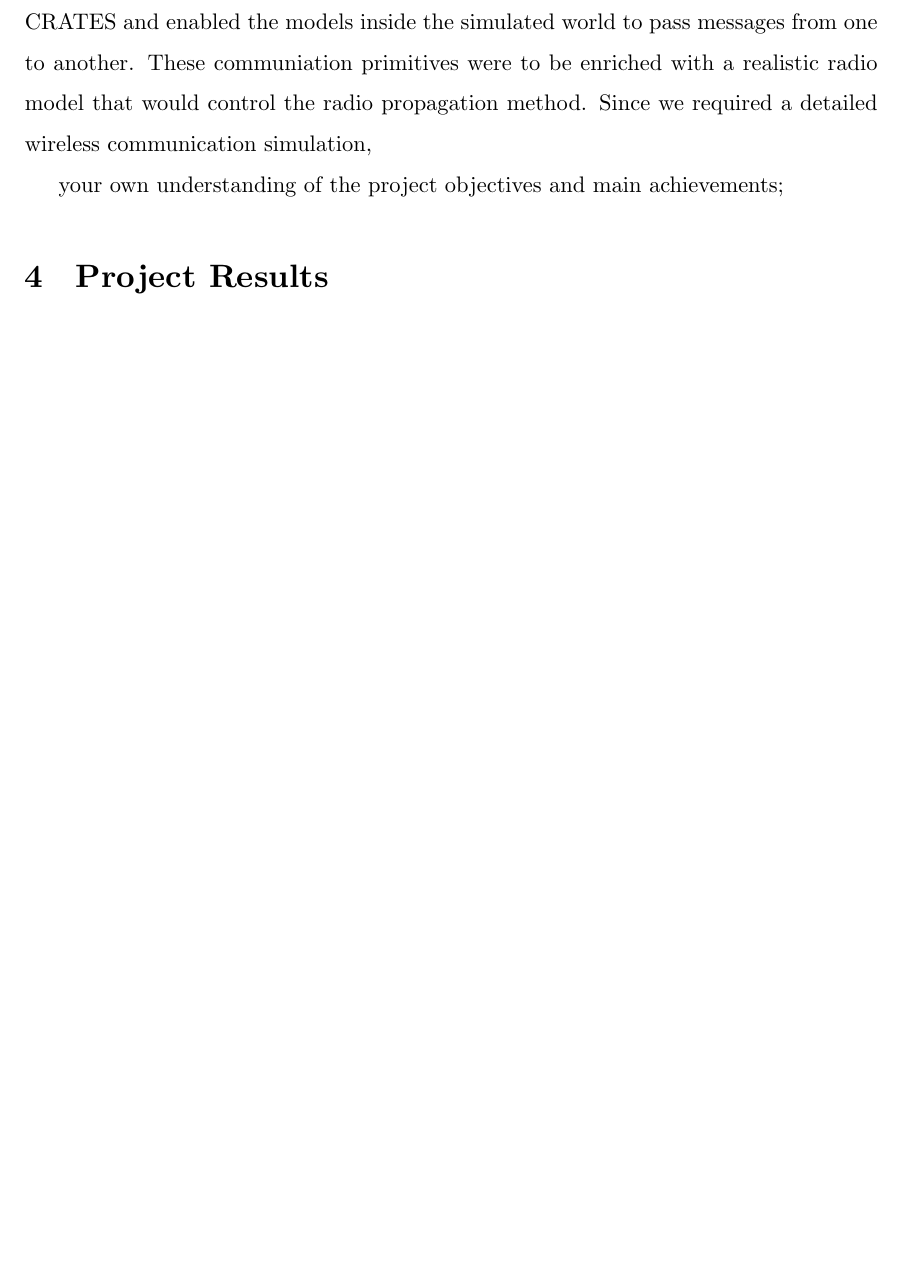
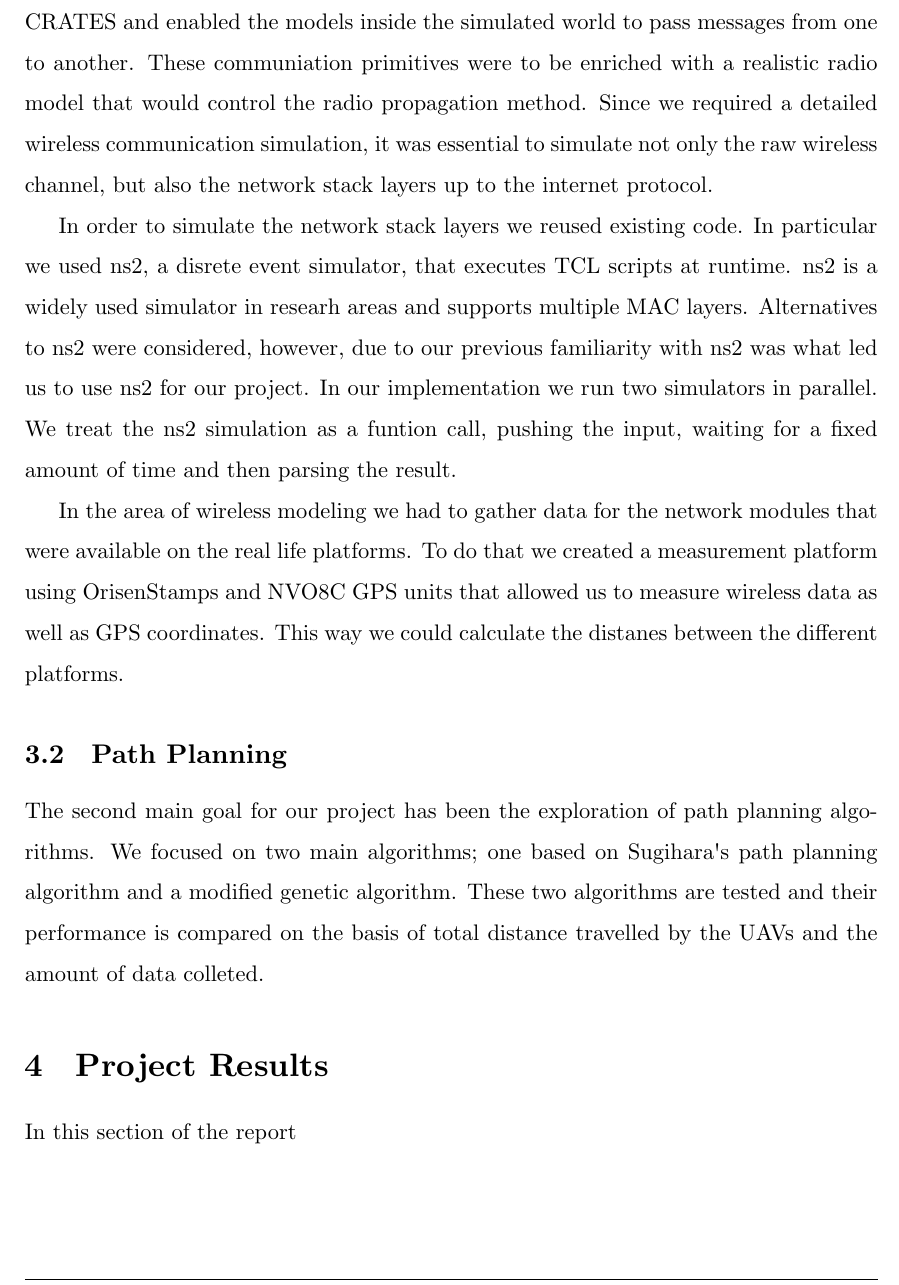
Before and after one commit to mastergreg/dronekeys_report_personal, a LaTeX document (tex/dronekey_report_personal.tex): part of page 5 of 6, cut so that both start at the same text, the shorter picture padded with empty space. Compiled offline with XeLaTeX.

Commit message:
autosave

```diff
--- a/tex/dronekey_report_personal.tex
+++ b/tex/dronekey_report_personal.tex
@@ -78,18 +78,34 @@ communication model. In order to add support for the communication model we
 extended CRATES and enabled the models inside the simulated world to pass
 messages from one to another. These communiation primitives were to be enriched
 with a realistic radio model that would control the radio propagation method.
-Since we required a detailed wireless communication simulation,
+Since we required a detailed wireless communication simulation, it was
+essential to simulate not only the raw wireless channel, but also the network
+stack layers up to the internet protocol.
 
+In order to simulate the network stack layers we reused existing code. In
+particular we used ns2, a disrete event simulator, that executes TCL scripts at
+runtime. ns2 is a widely used simulator in researh areas and supports multiple
+MAC layers. Alternatives to ns2 were considered, however, due to our previous
+familiarity with ns2 was what led us to use ns2 for our project. In our
+implementation we run two simulators in parallel. We treat the ns2 simulation
+as a funtion call, pushing the input, waiting for a fixed amount of time and
+then parsing the result.
 
+In the area of wireless modeling we had to gather data for the network modules
+that were available on the real life platforms. To do that we created a
+measurement platform using OrisenStamps and NVO8C GPS units that allowed us to
+measure wireless data as well as GPS coordinates. This way we could calculate
+the distanes between the different platforms.
 
-
-
-
-
-
-your own understanding of the project objectives and main achievements;
+\subsection{Path Planning}
+The second main goal for our project has been the exploration of path planning
+algorithms. We focused on two main algorithms; one based on Sugihara's path
+planning algorithm and a modified genetic algorithm. These two algorithms are
+tested and their performance is compared on the basis of total distance
+travelled by the UAVs and the amount of data colleted.
 
 \section{Project Results}
+In this section of the report
 \subsection{Radio Modeling}
 \subsubsection{ZigBee}
 \subsubsection{WiFi}
```
